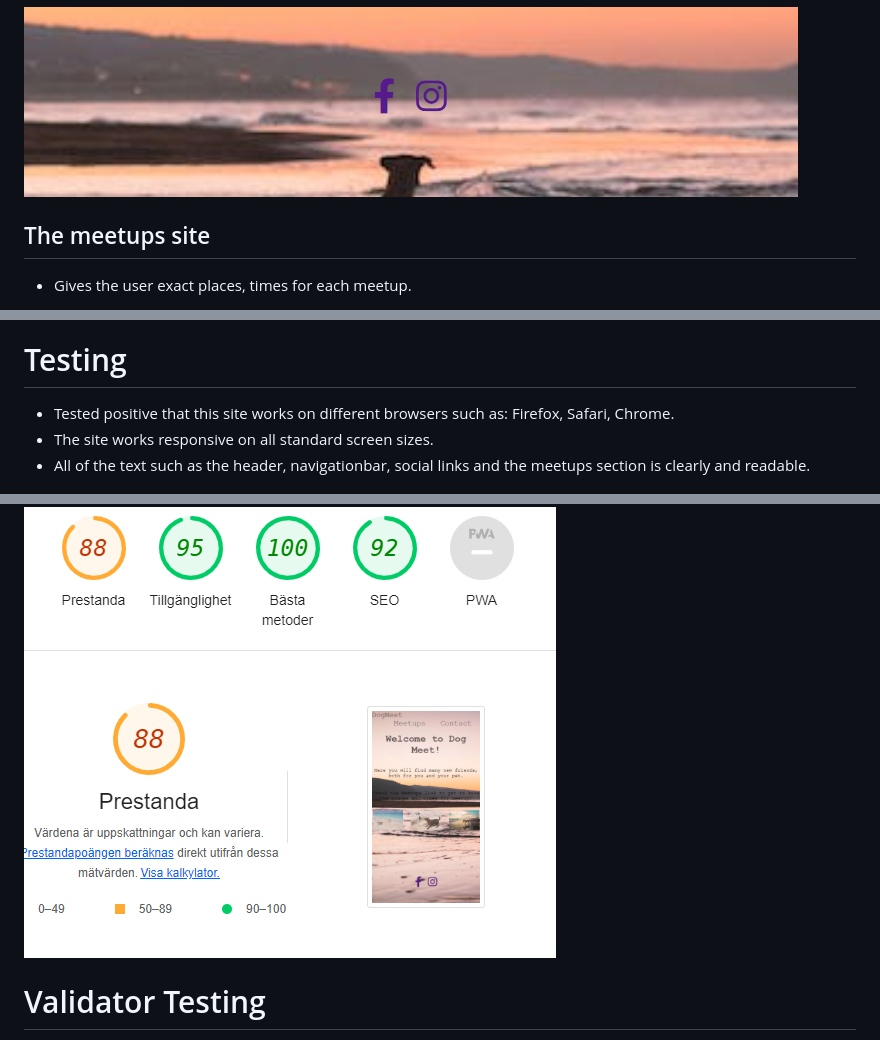
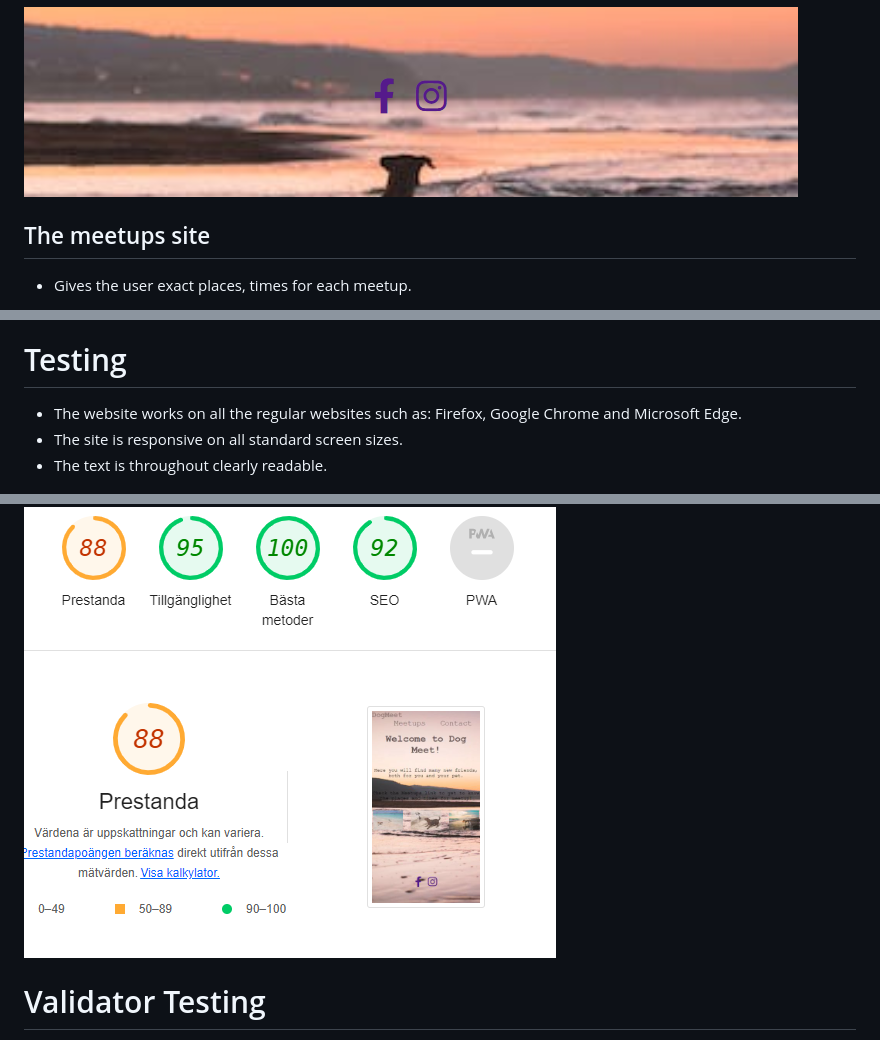
Before and after one commit to hhaannnaaaa/DogMeet, a Markdown page: README.md, 3 parts joined by grey strips. GitHub-like rendering.

Commit message:
Final touches on the README.md file

```diff
--- a/README.md
+++ b/README.md
@@ -44,8 +44,8 @@ Dog Meet gives dog owners the opportunity to select meetings that repeats every
 
 <img
   src="assets/css/images/screenshot-sociallinks.jpg.png"
-  alt="Screenshot of the header on homepage"
-  title="Screenshot-SocialLinks"
+  alt="Screenshot of the social links"
+  title="Screenshot-socialLinks"
   style="display: inline-block; margin: 0 auto; max-width: 500px">
 
 ## The meetups site
@@ -74,14 +74,14 @@ Dog Meet gives dog owners the opportunity to select meetings that repeats every
 
   # Testing
 
-  * Tested positive that this site works on different browsers such as: Firefox, Safari, Chrome.
-  * The site works responsive on all standard screen sizes.
-  * All of the text such as the header, navigationbar, social links and the meetups section is clearly and readable.
+  * The website works on all the regular websites such as: Firefox, Google Chrome and Microsoft Edge.
+  * The site is responsive on all standard screen sizes.
+  * The text is throughout clearly readable.
 
 <img
   src="assets/css/images/screenshot-accesibility.jpg.png"
-  alt="Screenshot of the header on homepage"
-  title="Screenshot-header"
+  alt="Screenshot of the accesibility information"
+  title="Screenshot-accesibility"
   style="display: inline-block; margin: 0 auto; max-width: 200px">
 
 # Validator Testing
```
